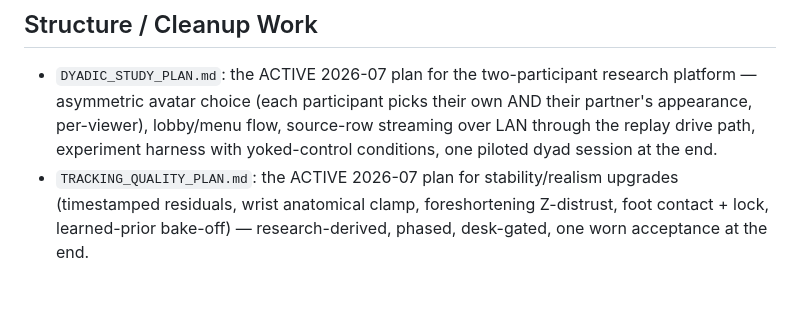
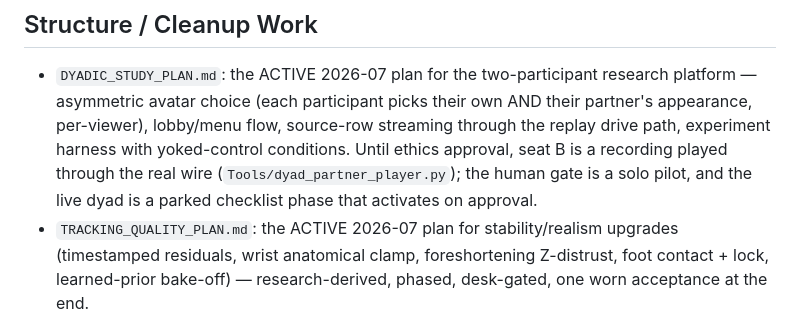
Before and after one commit to adfras/MPQ_fusion, a Markdown page: Docs/README.md, the part around the change. Rendered like a GitHub page; blank space fills up the shorter version.

```diff
--- a/Docs/README.md
+++ b/Docs/README.md
@@ -48,9 +48,11 @@ and gotchas is `SETUP_NEW_MACHINE.md` §7-7d.
 
 - `DYADIC_STUDY_PLAN.md`: the ACTIVE 2026-07 plan for the two-participant research
   platform — asymmetric avatar choice (each participant picks their own AND their
-  partner's appearance, per-viewer), lobby/menu flow, source-row streaming over LAN
-  through the replay drive path, experiment harness with yoked-control conditions,
-  one piloted dyad session at the end.
+  partner's appearance, per-viewer), lobby/menu flow, source-row streaming through
+  the replay drive path, experiment harness with yoked-control conditions. Until
+  ethics approval, seat B is a recording played through the real wire
+  (`Tools/dyad_partner_player.py`); the human gate is a solo pilot, and the live
+  dyad is a parked checklist phase that activates on approval.
 - `TRACKING_QUALITY_PLAN.md`: the ACTIVE 2026-07 plan for stability/realism upgrades
   (timestamped residuals, wrist anatomical clamp, foreshortening Z-distrust, foot
   contact + lock, learned-prior bake-off) — research-derived, phased, desk-gated,
```
Also changed, not shown: Docs/DYADIC_STUDY_PLAN.md (+73 -23 lines).
